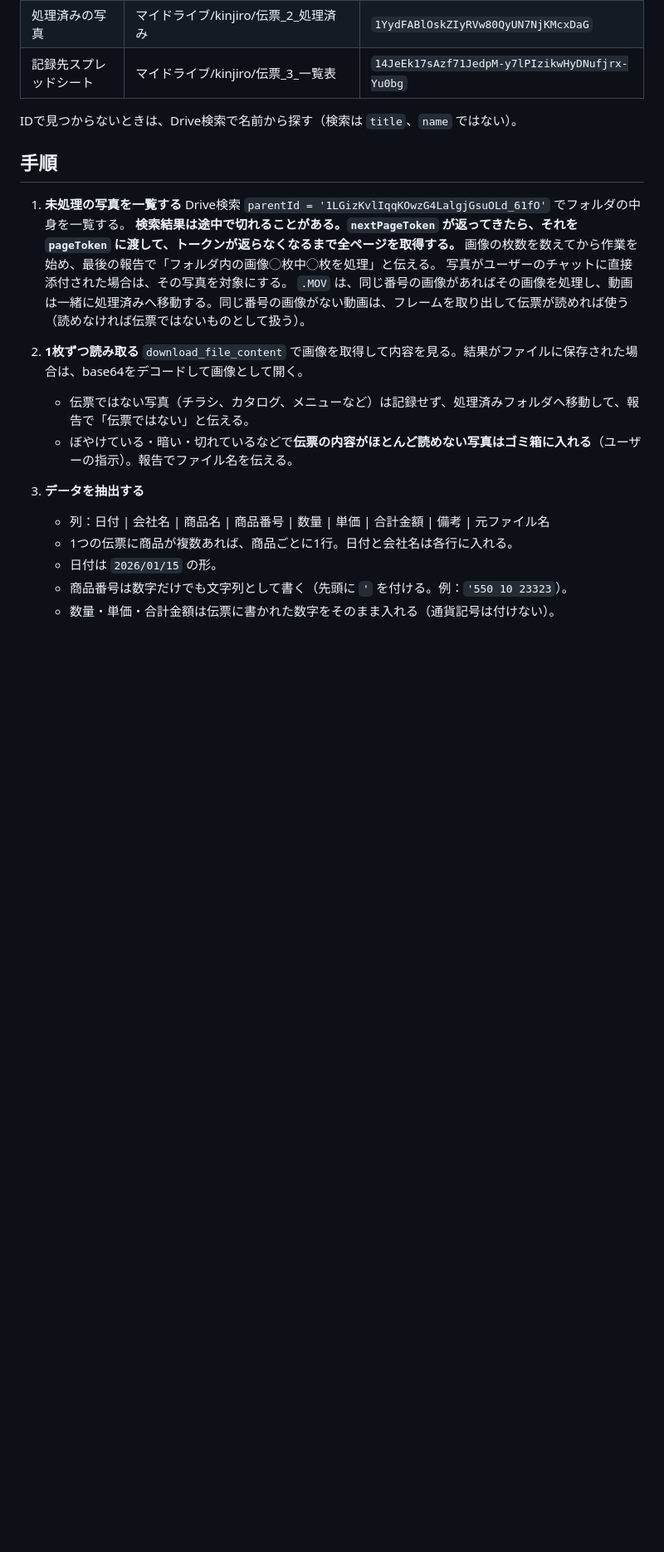
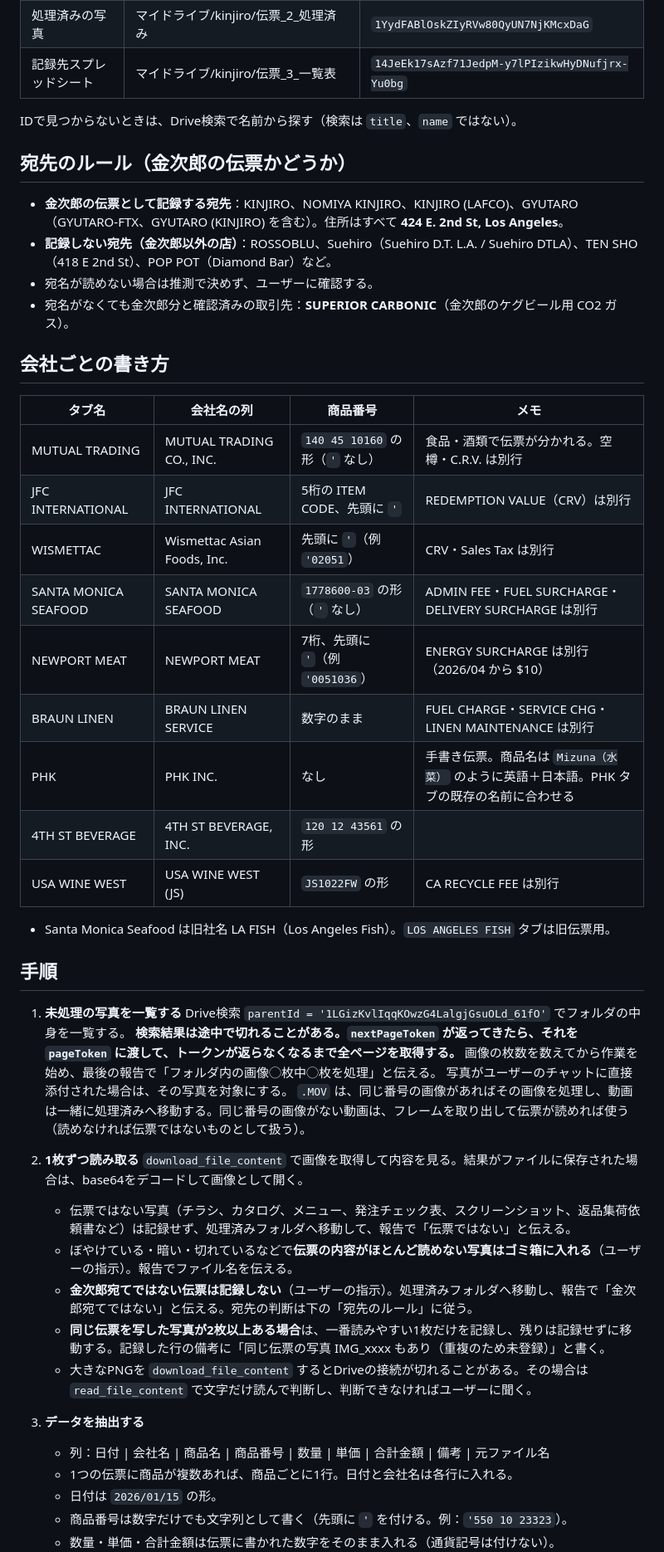
Before and after one commit to kokeko2ko-ui/my-project, a Markdown page: skills/kinjiro-denpyo/SKILL.md, the part around one of its changes. Shown at 83% size. Rendered like a GitHub page; blank space fills up the shorter version.

Commit message:
kinjiro-denpyo: add recipient rules, per-company formats and edge cases
Skip invoices not addressed to Kinjiro (ROSSOBLU, Suehiro, TEN SHO, POP POT),
treat GYUTARO as Kinjiro, note SUPERIOR CARBONIC is Kinjiro's keg CO2,
and document duplicates, multi-page, multi-day PHK and credit memo handling.

Co-Authored-By: Claude Opus 5.5 <noreply@anthropic.com>
Claude-Session: https://claude.ai/code/session_01Cy7M1TbwGqJHRbe4jk3hTp

```diff
--- a/skills/kinjiro-denpyo/SKILL.md
+++ b/skills/kinjiro-denpyo/SKILL.md
@@ -17,6 +17,29 @@ description: 金次郎の伝票（請求書・納品書・invoice）の写真を
 
 IDで見つからないときは、Drive検索で名前から探す（検索は `title`、`name` ではない）。
 
+## 宛先のルール（金次郎の伝票かどうか）
+
+- **金次郎の伝票として記録する宛先**：KINJIRO、NOMIYA KINJIRO、KINJIRO (LAFCO)、GYUTARO（GYUTARO-FTX、GYUTARO (KINJIRO) を含む）。住所はすべて **424 E. 2nd St, Los Angeles**。
+- **記録しない宛先（金次郎以外の店）**：ROSSOBLU、Suehiro（Suehiro D.T. L.A. / Suehiro DTLA）、TEN SHO（418 E 2nd St）、POP POT（Diamond Bar）など。
+- 宛名が読めない場合は推測で決めず、ユーザーに確認する。
+- 宛名がなくても金次郎分と確認済みの取引先：**SUPERIOR CARBONIC**（金次郎のケグビール用 CO2 ガス）。
+
+## 会社ごとの書き方
+
+| タブ名 | 会社名の列 | 商品番号 | メモ |
+|---|---|---|---|
+| MUTUAL TRADING | MUTUAL TRADING CO., INC. | `140 45 10160` の形（`'` なし） | 食品・酒類で伝票が分かれる。空樽・C.R.V. は別行 |
+| JFC INTERNATIONAL | JFC INTERNATIONAL | 5桁の ITEM CODE、先頭に `'` | REDEMPTION VALUE（CRV）は別行 |
+| WISMETTAC | Wismettac Asian Foods, Inc. | 先頭に `'`（例 `'02051`） | CRV・Sales Tax は別行 |
+| SANTA MONICA SEAFOOD | SANTA MONICA SEAFOOD | `1778600-03` の形（`'` なし） | ADMIN FEE・FUEL SURCHARGE・DELIVERY SURCHARGE は別行 |
+| NEWPORT MEAT | NEWPORT MEAT | 7桁、先頭に `'`（例 `'0051036`） | ENERGY SURCHARGE は別行（2026/04 から $10） |
+| BRAUN LINEN | BRAUN LINEN SERVICE | 数字のまま | FUEL CHARGE・SERVICE CHG・LINEN MAINTENANCE は別行 |
+| PHK | PHK INC. | なし | 手書き伝票。商品名は `Mizuna（水菜）` のように英語＋日本語。PHK タブの既存の名前に合わせる |
+| 4TH ST BEVERAGE | 4TH ST BEVERAGE, INC. | `120 12 43561` の形 | |
+| USA WINE WEST | USA WINE WEST (JS) | `JS1022FW` の形 | CA RECYCLE FEE は別行 |
+
+- Santa Monica Seafood は旧社名 LA FISH（Los Angeles Fish）。`LOS ANGELES FISH` タブは旧伝票用。
+
 ## 手順
 
 1. **未処理の写真を一覧する**
@@ -27,8 +50,11 @@ IDで見つからないときは、Drive検索で名前から探す（検索は
 
 2. **1枚ずつ読み取る**
    `download_file_content` で画像を取得して内容を見る。結果がファイルに保存された場合は、base64をデコードして画像として開く。
-   - 伝票ではない写真（チラシ、カタログ、メニューなど）は記録せず、処理済みフォルダへ移動して、報告で「伝票ではない」と伝える。
+   - 伝票ではない写真（チラシ、カタログ、メニュー、発注チェック表、スクリーンショット、返品集荷依頼書など）は記録せず、処理済みフォルダへ移動して、報告で「伝票ではない」と伝える。
    - ぼやけている・暗い・切れているなどで**伝票の内容がほとんど読めない写真はゴミ箱に入れる**（ユーザーの指示）。報告でファイル名を伝える。
+   - **金次郎宛てではない伝票は記録しない**（ユーザーの指示）。処理済みフォルダへ移動し、報告で「金次郎宛てではない」と伝える。宛先の判断は下の「宛先のルール」に従う。
+   - **同じ伝票を写した写真が2枚以上ある場合**は、一番読みやすい1枚だけを記録し、残りは記録せずに移動する。記録した行の備考に「同じ伝票の写真 IMG_xxxx もあり（重複のため未登録）」と書く。
+   - 大きなPNGを `download_file_content` するとDriveの接続が切れることがある。その場合は `read_file_content` で文字だけ読んで判断し、判断できなければユーザーに聞く。
 
 3. **データを抽出する**
    - 列：日付 | 会社名 | 商品名 | 商品番号 | 数量 | 単価 | 合計金額 | 備考 | 元ファイル名
```
Also changed, not shown: other parts of skills/kinjiro-denpyo/SKILL.md (+4 -1 lines).
